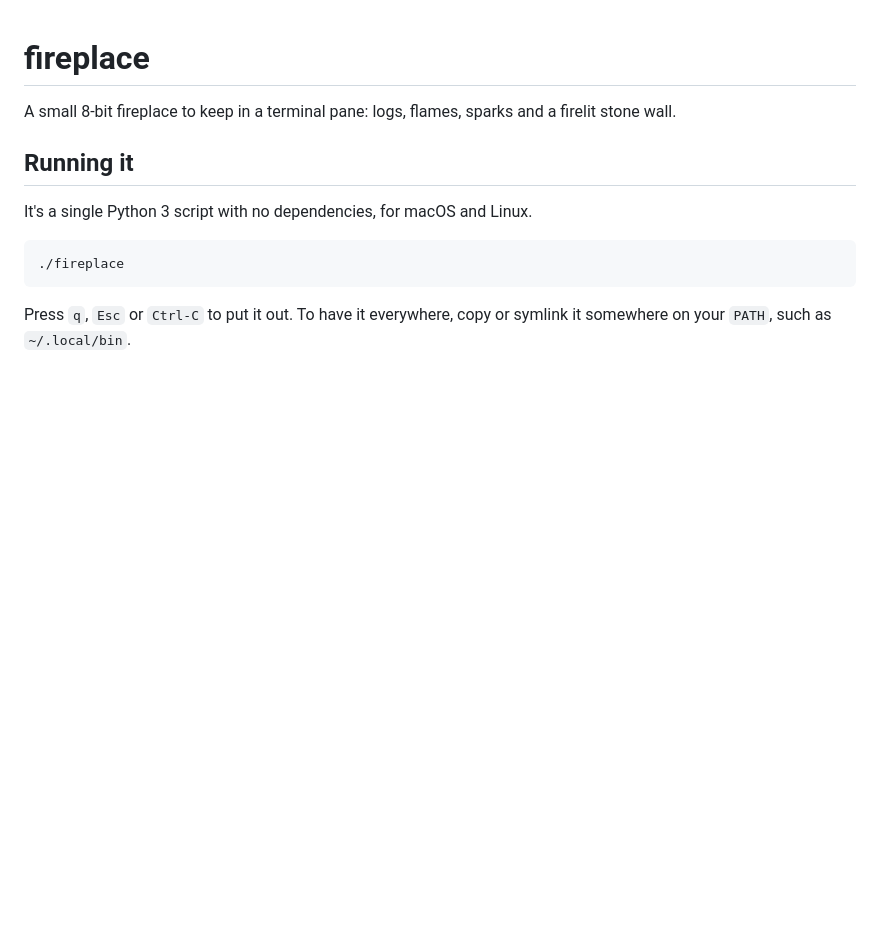
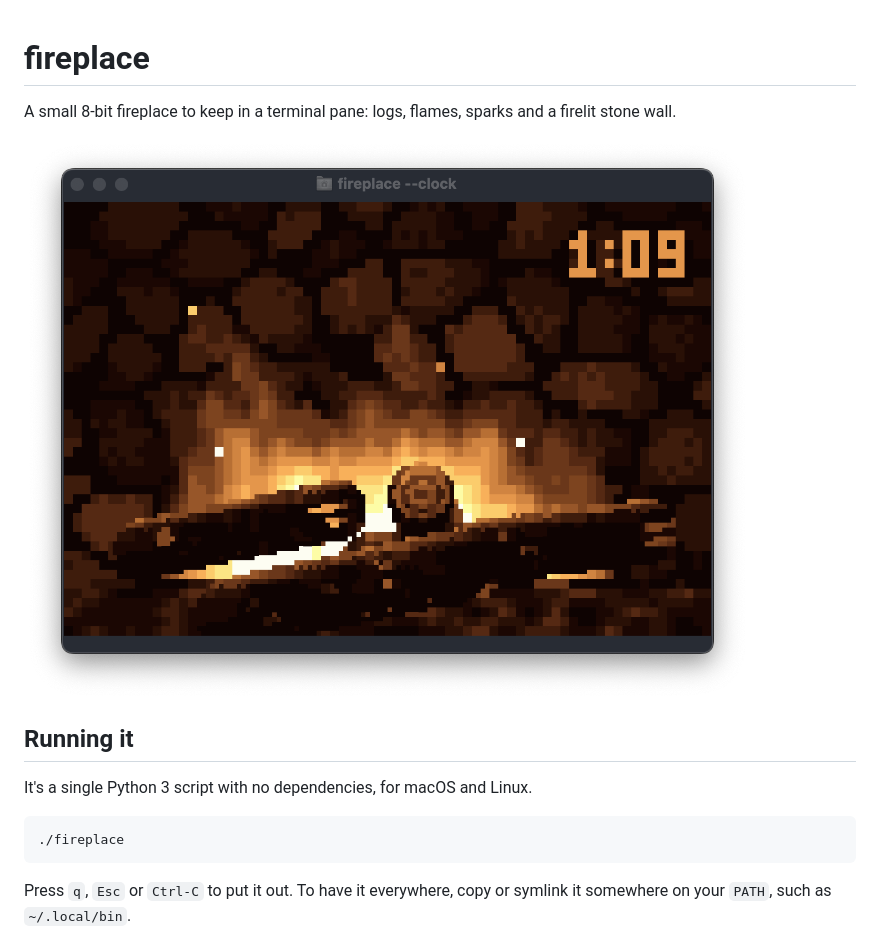
Before and after one commit to jaysephjw/fireplace, a Markdown page: README.md, the part around the change. Drawn GitHub-style; pictures changed too: screenshot.png (added); blank space fills up the shorter version.

Commit message:
Add a screenshot to the README
Co-Authored-By: Claude Opus 5.5 <noreply@anthropic.com>

```diff
--- a/README.md
+++ b/README.md
@@ -2,6 +2,8 @@
 
 A small 8-bit fireplace to keep in a terminal pane: logs, flames, sparks and a
 firelit stone wall.
+
+![fireplace running with --clock](screenshot.png)
 
 ## Running it
 
```
